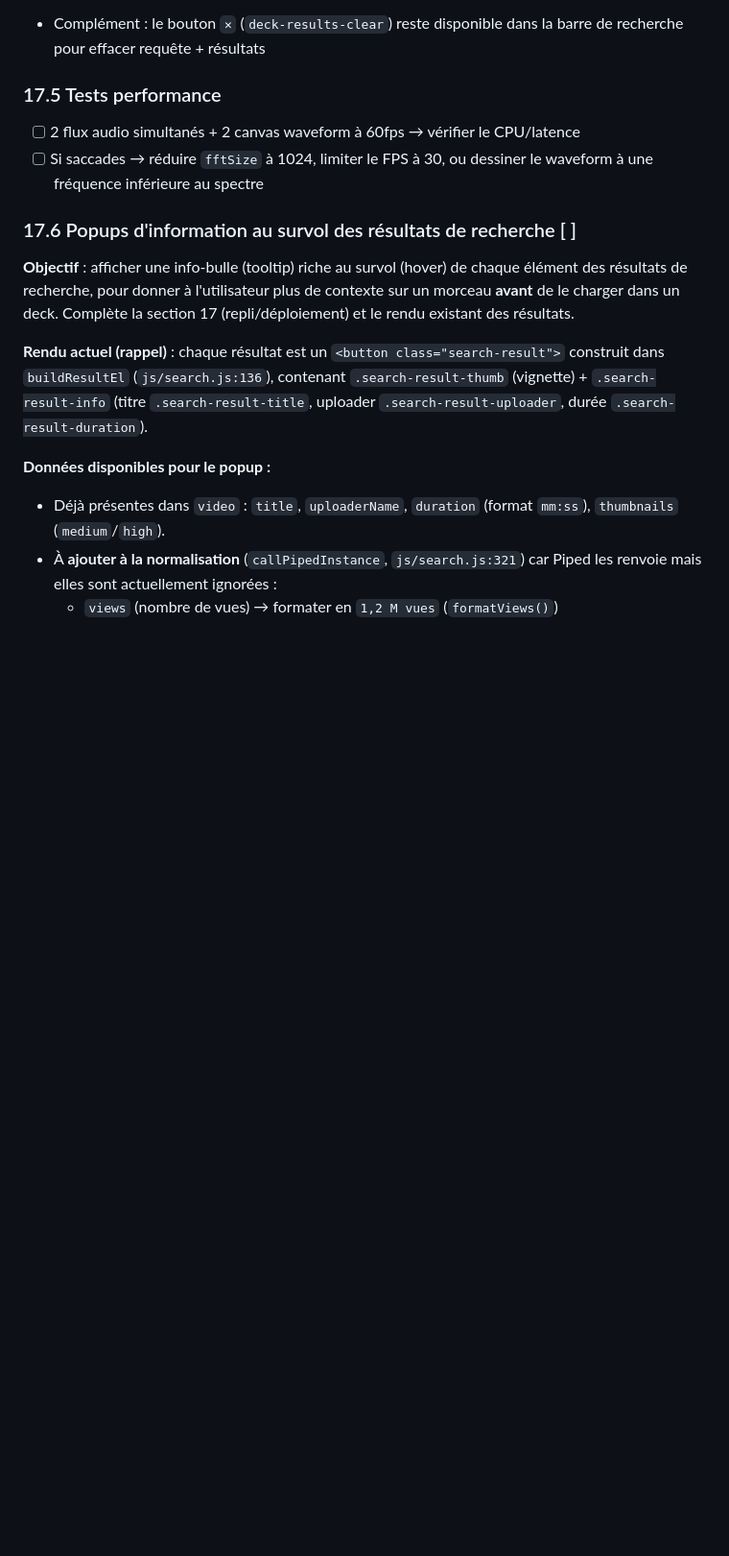
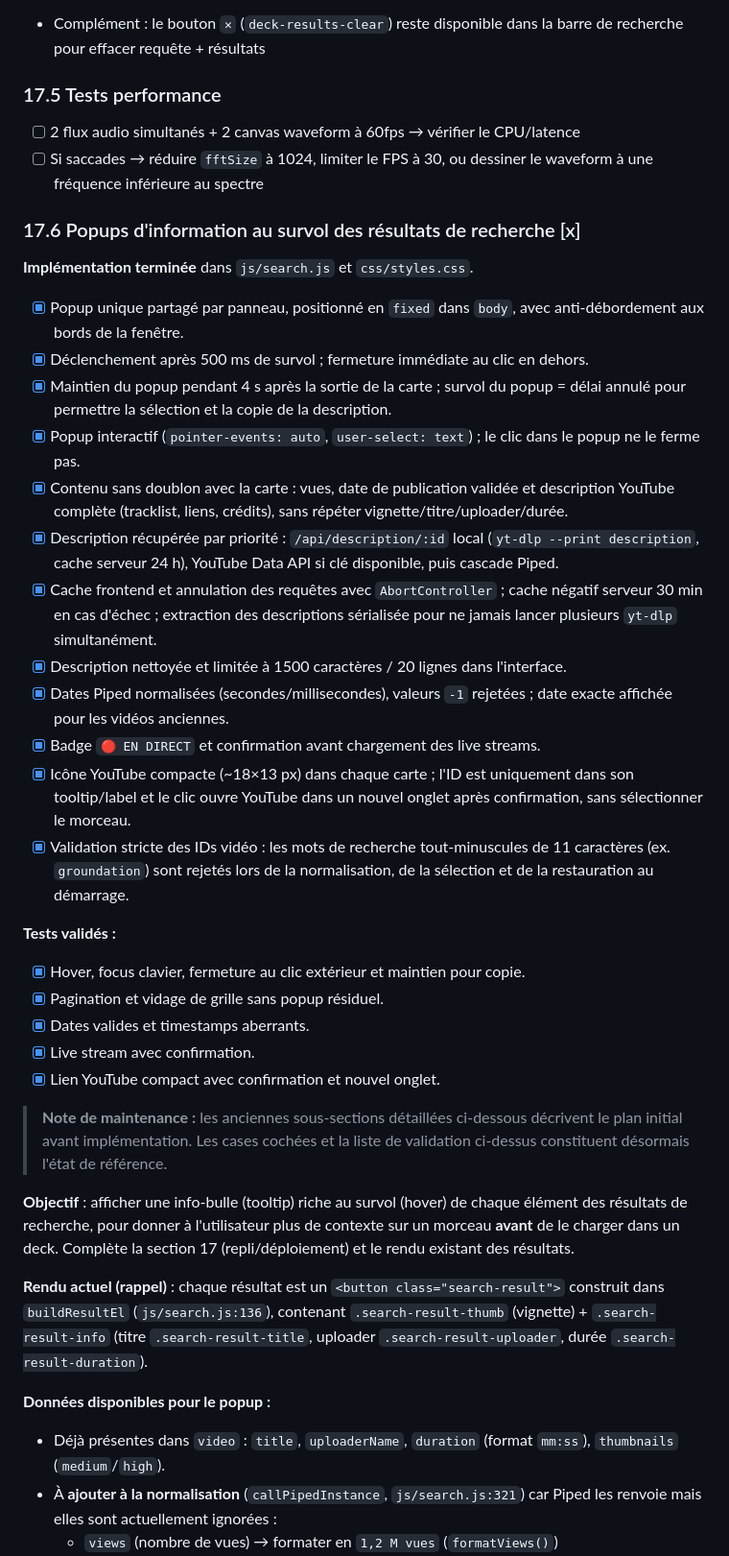
Before and after one commit to agaldemas/yt-music-web-mixer, a Markdown page: piped-enhancement-tasks-list.md, the part around one of its changes. Shown at 96% size. Rendered like a GitHub page; blank space fills up the shorter version.

Commit message:
Update search results with hover popups and robustness
- Add information popups on result hover showing views, date, and full
  description
- Implement live stream detection with confirmation prompts
- Add direct YouTube links to result cards
- Strengthen video ID validation to prevent search terms from being
  treated as IDs
- Update READMEs and task list to reflect these changes

```diff
--- a/piped-enhancement-tasks-list.md
+++ b/piped-enhancement-tasks-list.md
@@ -994,7 +994,33 @@ Règles pour l'alignement vertical et espacement :
 - [ ] 2 flux audio simultanés + 2 canvas waveform à 60fps → vérifier le CPU/latence
 - [ ] Si saccades → réduire `fftSize` à 1024, limiter le FPS à 30, ou dessiner le waveform à une fréquence inférieure au spectre
 
-### 17.6 Popups d'information au survol des résultats de recherche [ ]
+### 17.6 Popups d'information au survol des résultats de recherche [x]
+
+**Implémentation terminée** dans `js/search.js` et `css/styles.css`.
+
+- [x] Popup unique partagé par panneau, positionné en `fixed` dans `body`, avec anti-débordement aux bords de la fenêtre.
+- [x] Déclenchement après 500 ms de survol ; fermeture immédiate au clic en dehors.
+- [x] Maintien du popup pendant 4 s après la sortie de la carte ; survol du popup = délai annulé pour permettre la sélection et la copie de la description.
+- [x] Popup interactif (`pointer-events: auto`, `user-select: text`) ; le clic dans le popup ne le ferme pas.
+- [x] Contenu sans doublon avec la carte : vues, date de publication validée et description YouTube complète (tracklist, liens, crédits), sans répéter vignette/titre/uploader/durée.
+- [x] Description récupérée par priorité : `/api/description/:id` local (`yt-dlp --print description`, cache serveur 24 h), YouTube Data API si clé disponible, puis cascade Piped.
+- [x] Cache frontend et annulation des requêtes avec `AbortController` ; cache négatif serveur 30 min en cas d'échec ; extraction des descriptions sérialisée pour ne jamais lancer plusieurs `yt-dlp` simultanément.
+- [x] Description nettoyée et limitée à 1500 caractères / 20 lignes dans l'interface.
+- [x] Dates Piped normalisées (secondes/millisecondes), valeurs `-1` rejetées ; date exacte affichée pour les vidéos anciennes.
+- [x] Badge `🔴 EN DIRECT` et confirmation avant chargement des live streams.
+- [x] Icône YouTube compacte (~18×13 px) dans chaque carte ; l'ID est uniquement dans son tooltip/label et le clic ouvre YouTube dans un nouvel onglet après confirmation, sans sélectionner le morceau.
+- [x] Validation stricte des IDs vidéo : les mots de recherche tout-minuscules de 11 caractères (ex. `groundation`) sont rejetés lors de la normalisation, de la sélection et de la restauration au démarrage.
+
+**Tests validés :**
+- [x] Hover, focus clavier, fermeture au clic extérieur et maintien pour copie.
+- [x] Pagination et vidage de grille sans popup résiduel.
+- [x] Dates valides et timestamps aberrants.
+- [x] Live stream avec confirmation.
+- [x] Lien YouTube compact avec confirmation et nouvel onglet.
+
+> **Note de maintenance :** les anciennes sous-sections détaillées ci-dessous
+> décrivent le plan initial avant implémentation. Les cases cochées et la liste
+> de validation ci-dessus constituent désormais l'état de référence.
 
 **Objectif** : afficher une info-bulle (tooltip) riche au survol (hover) de chaque élément des résultats de recherche, pour donner à l'utilisateur plus de contexte sur un morceau **avant** de le charger dans un deck. Complète la section 17 (repli/déploiement) et le rendu existant des résultats.
 
```
Also changed, not shown: other parts of piped-enhancement-tasks-list.md (+1 -1 lines), README.fr.md (+4 -0 lines), README.md (+4 -0 lines).
